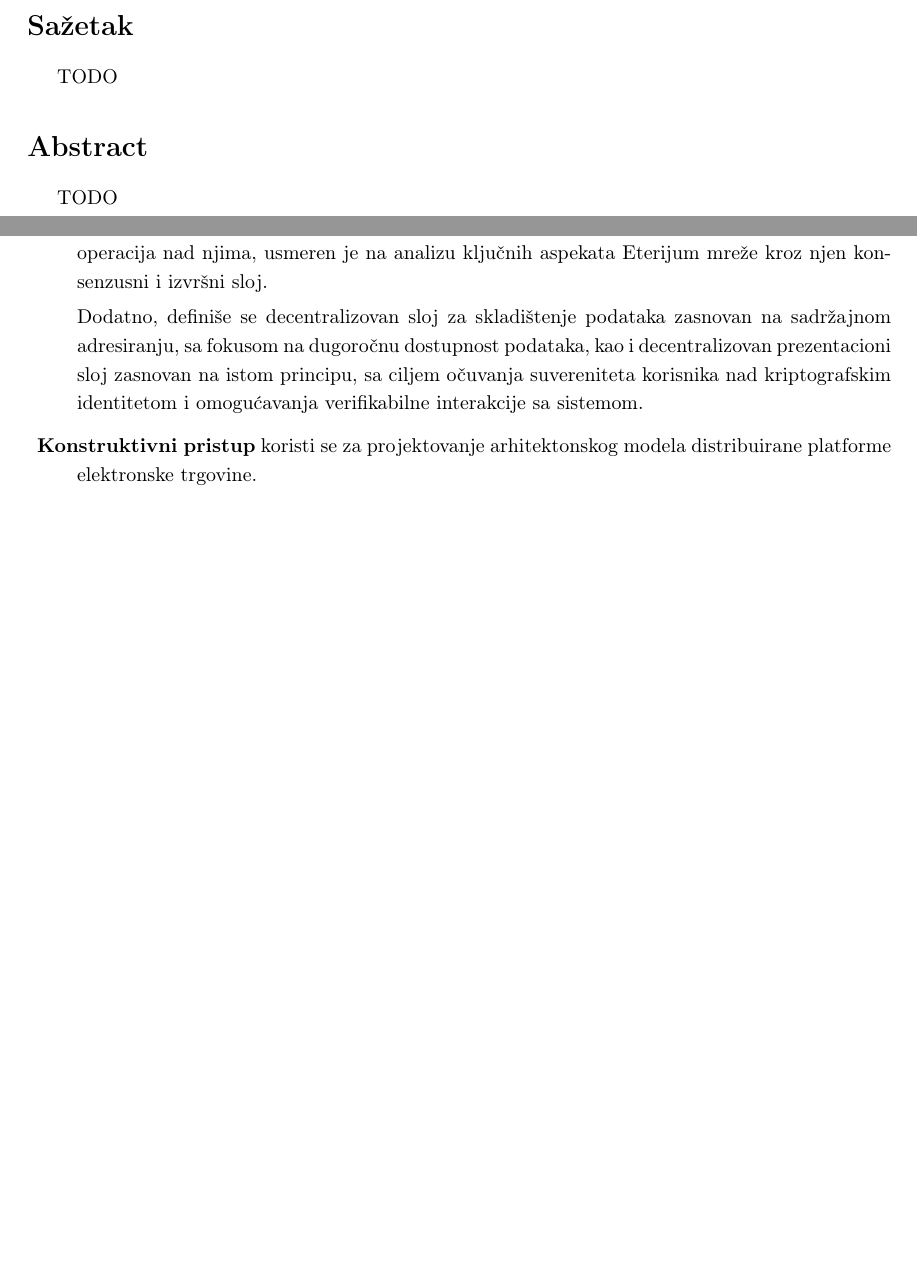
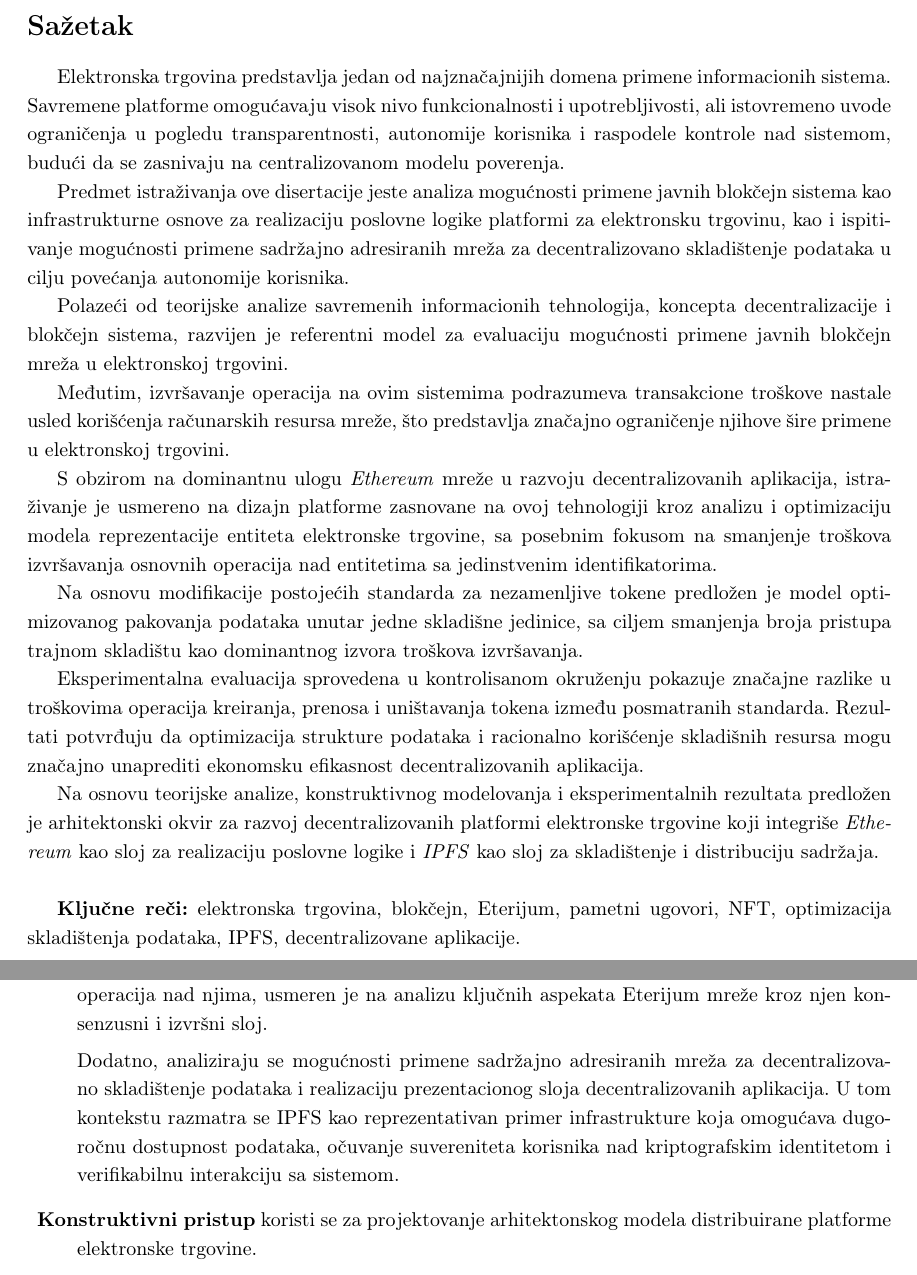
Before and after one commit to kaseen/disertacija, a LaTeX book (main.tex, which reads chapters/chapter0/chapter0.tex, chapters/chapter1/chapter1.tex): two parts of pages 2 and 12 of 155, joined at a grey line, cut so that both start at the same text, the shorter picture padded with empty space. Compiled offline with pdfLaTeX.

Commit message:
(417h) Abstract na srpskom

```diff
--- a/chapters/chapter0/chapter0.tex
+++ b/chapters/chapter0/chapter0.tex
@@ -1,12 +1,25 @@
 \input{chapters/chapter0/titlepage}
 
-%\cleardoublepage
+\section*{Sažetak}
+Elektronska trgovina predstavlja jedan od najznačajnijih domena primene informacionih sistema. Savremene platforme omogućavaju visok nivo funkcionalnosti i upotrebljivosti, ali istovremeno uvode ograničenja u pogledu transparentnosti, autonomije korisnika i raspodele kontrole nad sistemom, budući da se zasnivaju na centralizovanom modelu poverenja.
 
-\section*{Sažetak}
-TODO
+Predmet istraživanja ove disertacije jeste analiza mogućnosti primene javnih blokčejn sistema kao infrastrukturne osnove za realizaciju poslovne logike platformi za elektronsku trgovinu, kao i ispitivanje mogućnosti primene sadržajno adresiranih mreža za decentralizovano skladištenje podataka u cilju povećanja autonomije korisnika.
 
-\section*{Abstract}
-TODO
+Polazeći od teorijske analize savremenih informacionih tehnologija, koncepta decentralizacije i blokčejn sistema, razvijen je referentni model za evaluaciju mogućnosti primene javnih blokčejn mreža u elektronskoj trgovini.
+
+Međutim, izvršavanje operacija na ovim sistemima podrazumeva transakcione troškove nastale usled korišćenja računarskih resursa mreže, što predstavlja značajno ograničenje njihove šire primene u elektronskoj trgovini.
+
+S obzirom na dominantnu ulogu \textit{Ethereum} mreže u razvoju decentralizovanih aplikacija, istraživanje je usmereno na dizajn platforme zasnovane na ovoj tehnologiji kroz analizu i optimizaciju modela reprezentacije entiteta elektronske trgovine, sa posebnim fokusom na smanjenje troškova izvršavanja osnovnih operacija nad entitetima sa jedinstvenim identifikatorima.
+
+Na osnovu modifikacije postojećih standarda za nezamenljive tokene predložen je model optimizovanog pakovanja podataka unutar jedne skladišne jedinice, sa ciljem smanjenja broja pristupa trajnom skladištu kao dominantnog izvora troškova izvršavanja.
+
+Eksperimentalna evaluacija sprovedena u kontrolisanom okruženju pokazuje značajne razlike u troškovima operacija kreiranja, prenosa i uništavanja tokena između posmatranih standarda. Rezultati potvrđuju da optimizacija strukture podataka i racionalno korišćenje skladišnih resursa mogu značajno unaprediti ekonomsku efikasnost decentralizovanih aplikacija.
+
+Na osnovu teorijske analize, konstruktivnog modelovanja i eksperimentalnih rezultata predložen je arhitektonski okvir za razvoj decentralizovanih platformi elektronske trgovine koji integriše \textit{Ethereum} kao sloj za realizaciju poslovne logike i \textit{IPFS} kao sloj za skladištenje i distribuciju sadržaja.
+
+\text{}
+
+\textbf{Ključne reči:} elektronska trgovina, blokčejn, Eterijum, pametni ugovori, NFT, optimizacija skladištenja podataka, IPFS, decentralizovane aplikacije.
 
 \tableofcontents
 \hypersetup{pageanchor=true}
--- a/chapters/chapter1/chapter1.tex
+++ b/chapters/chapter1/chapter1.tex
@@ -119,7 +119,7 @@ U tom kontekstu analiziraju se osnovna svojstva javnih blokčejn sistema kao spe
 
 Fokus istraživanja, kao osnove za primenu konstruktivnog pristupa reprezentaciji entiteta i operacija nad njima, usmeren je na analizu ključnih aspekata Eterijum mreže kroz njen konsenzusni i izvršni sloj.
 
-Dodatno, definiše se decentralizovan sloj za skladištenje podataka zasnovan na sadržajnom adresiranju, sa fokusom na dugoročnu dostupnost podataka, kao i decentralizovan prezentacioni sloj zasnovan na istom principu, sa ciljem očuvanja suvereniteta korisnika nad kriptografskim identitetom i omogućavanja verifikabilne interakcije sa sistemom.
+Dodatno, analiziraju se mogućnosti primene sadržajno adresiranih mreža za decentralizovano skladištenje podataka i realizaciju prezentacionog sloja decentralizovanih aplikacija. U tom kontekstu razmatra se IPFS kao reprezentativan primer infrastrukture koja omogućava dugoročnu dostupnost podataka, očuvanje suvereniteta korisnika nad kriptografskim identitetom i verifikabilnu interakciju sa sistemom.
 
 \item \textbf{Konstruktivni pristup} koristi se za projektovanje arhitektonskog modela distribuirane platforme elektronske trgovine.
 
```
Also changed, not shown: README.md, chapters/chapter1/chapter1.tex (2 more changed lines), 1 other file.
